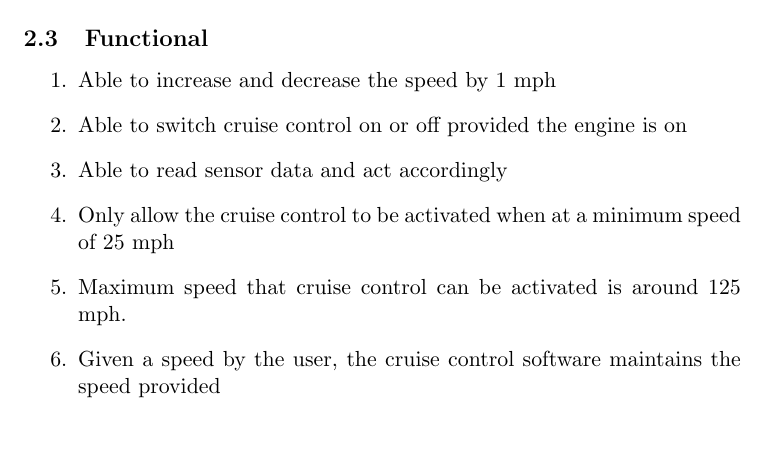
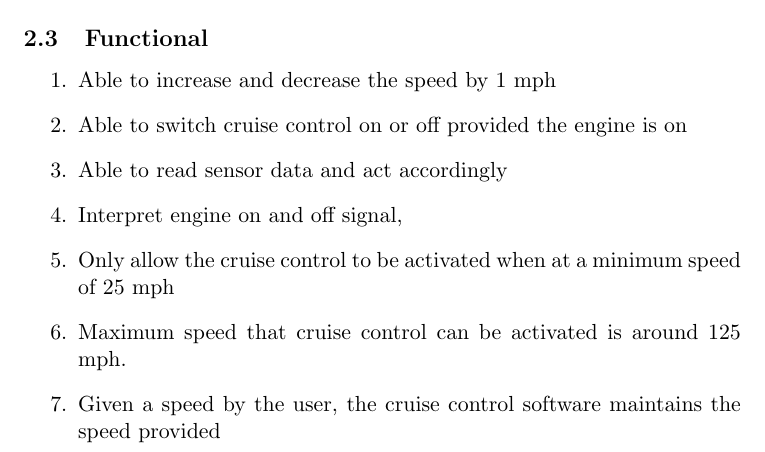
Before and after one commit to ericaltenburg/cs347, a LaTeX paper (cruiseControl/document.tex): part of page 7 of 8 before the commit and part of page 7 of 9 after it, cut so that both start at the same text. Compiled offline with pdfLaTeX.

```diff
--- a/cruiseControl/document.tex
+++ b/cruiseControl/document.tex
@@ -149,6 +149,7 @@
 	\item Able to increase and decrease the speed by 1 mph
 	\item Able to switch cruise control on or off provided the engine is on
 	\item Able to read sensor data and act accordingly %and do what
+	\item Interpret engine on and off signal,
 	\item Only allow the cruise control to be activated when at a minimum speed of 25 mph %What if we set speed and and set speed below this
 	\item Maximum speed that cruise control can be activated is around 125 mph.
 	\item Given a speed by the user, the cruise control software maintains the speed provided
```
